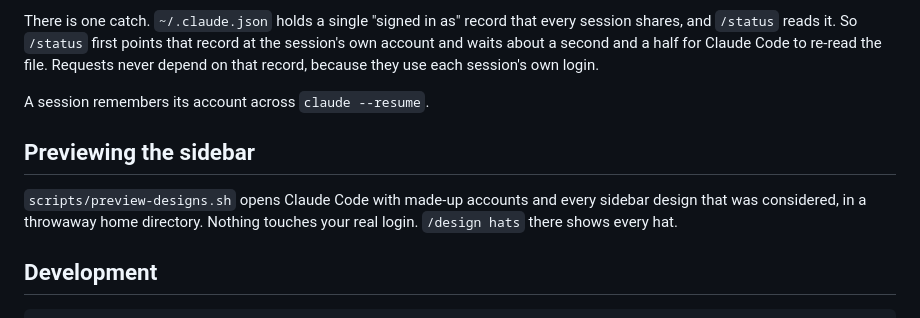
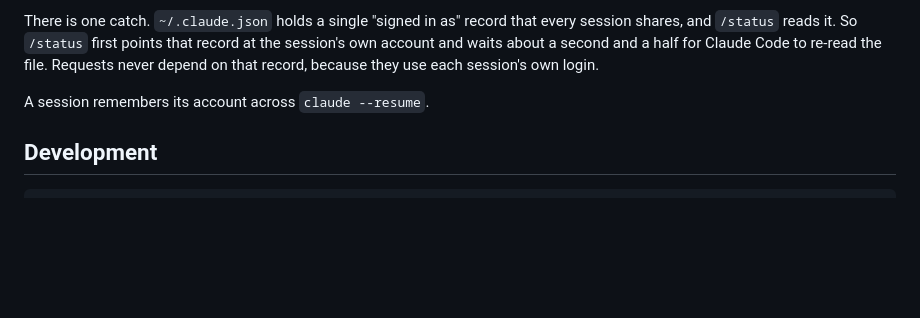
Before and after one commit to sam-ruff/account-switcher-claude-code-mod, a Markdown page: README.md, the part around the change. GitHub-like rendering; blank space fills up the shorter version.

Commit message:
fix: Updated README

````diff
--- a/README.md
+++ b/README.md
@@ -89,10 +89,6 @@ There is one catch. `~/.claude.json` holds a single "signed in as" record that e
 
 A session remembers its account across `claude --resume`.
 
-## Previewing the sidebar
-
-`scripts/preview-designs.sh` opens Claude Code with made-up accounts and every sidebar design that was considered, in a throwaway home directory. Nothing touches your real login. `/design hats` there shows every hat.
-
 ## Development
 
 ```sh
````
